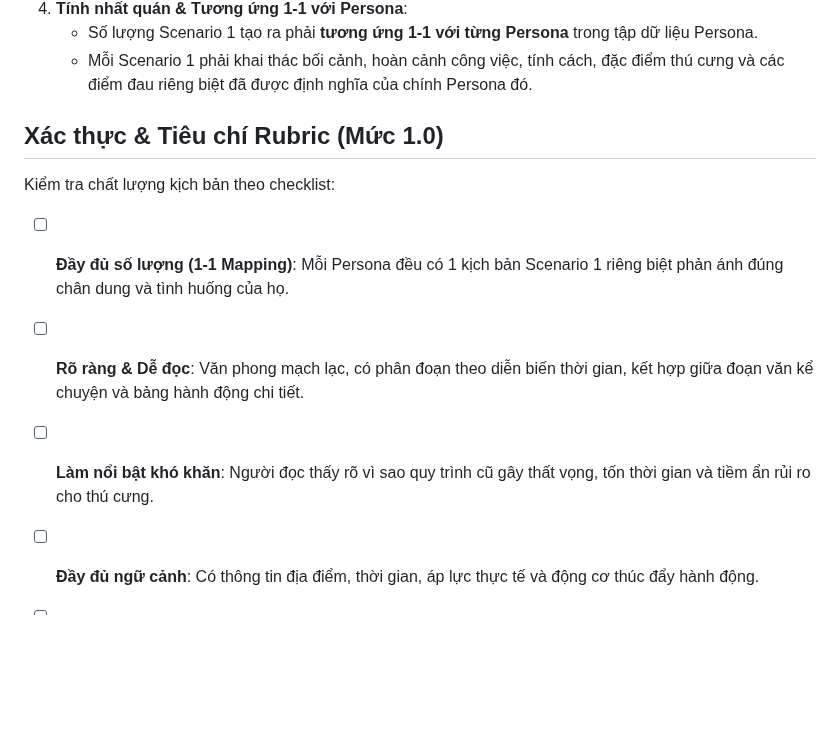
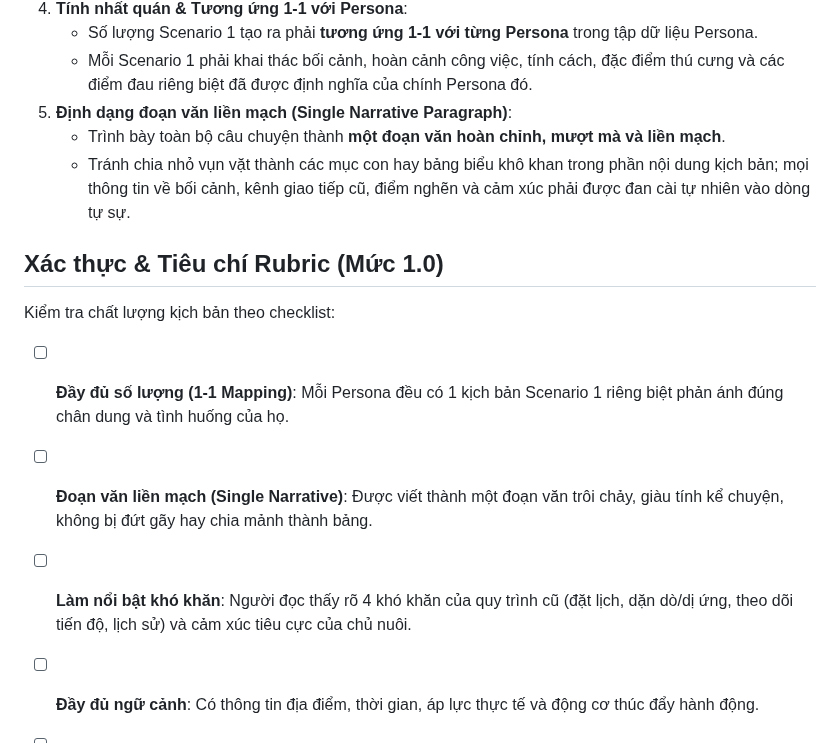
Before and after one commit to tinnguyen0706/hci-petcare, a Markdown page: skills/scenario-current-agent/SKILL.md, the part around the change. GitHub-like rendering; blank space fills up the shorter version.

Commit message:
docs: add planning and skill specification files for scenario-current-agent

```diff
--- a/skills/scenario-current-agent/SKILL.md
+++ b/skills/scenario-current-agent/SKILL.md
@@ -25,12 +25,15 @@ description: Tạo kịch bản Scenario 1 mô tả quy trình hiện tại và
 4. **Tính nhất quán & Tương ứng 1-1 với Persona**:
    - Số lượng Scenario 1 tạo ra phải **tương ứng 1-1 với từng Persona** trong tập dữ liệu Persona.
    - Mỗi Scenario 1 phải khai thác bối cảnh, hoàn cảnh công việc, tính cách, đặc điểm thú cưng và các điểm đau riêng biệt đã được định nghĩa của chính Persona đó.
+5. **Định dạng đoạn văn liền mạch (Single Narrative Paragraph)**:
+   - Trình bày toàn bộ câu chuyện thành **một đoạn văn hoàn chỉnh, mượt mà và liền mạch**.
+   - Tránh chia nhỏ vụn vặt thành các mục con hay bảng biểu khô khan trong phần nội dung kịch bản; mọi thông tin về bối cảnh, kênh giao tiếp cũ, điểm nghẽn và cảm xúc phải được đan cài tự nhiên vào dòng tự sự.
 
 ## Xác thực & Tiêu chí Rubric (Mức 1.0)
 
 Kiểm tra chất lượng kịch bản theo checklist:
 - [ ] **Đầy đủ số lượng (1-1 Mapping)**: Mỗi Persona đều có 1 kịch bản Scenario 1 riêng biệt phản ánh đúng chân dung và tình huống của họ.
-- [ ] **Rõ ràng & Dễ đọc**: Văn phong mạch lạc, có phân đoạn theo diễn biến thời gian, kết hợp giữa đoạn văn kể chuyện và bảng hành động chi tiết.
-- [ ] **Làm nổi bật khó khăn**: Người đọc thấy rõ vì sao quy trình cũ gây thất vọng, tốn thời gian và tiềm ẩn rủi ro cho thú cưng.
+- [ ] **Đoạn văn liền mạch (Single Narrative)**: Được viết thành một đoạn văn trôi chảy, giàu tính kể chuyện, không bị đứt gãy hay chia mảnh thành bảng.
+- [ ] **Làm nổi bật khó khăn**: Người đọc thấy rõ 4 khó khăn của quy trình cũ (đặt lịch, dặn dò/dị ứng, theo dõi tiến độ, lịch sử) và cảm xúc tiêu cực của chủ nuôi.
 - [ ] **Đầy đủ ngữ cảnh**: Có thông tin địa điểm, thời gian, áp lực thực tế và động cơ thúc đẩy hành động.
 - [ ] **Không lẫn giải pháp mới**: Toàn bộ tương tác chỉ diễn ra qua các kênh hiện có (gọi điện, Zalo cá nhân, nói chuyện trực tiếp, ghi giấy nhớ).
```
Also changed, not shown: skills/scenario-current-agent/PLAN.md (+11 -9 lines), templates/scenario-current-template.md (deleted, +0 -25 lines).
